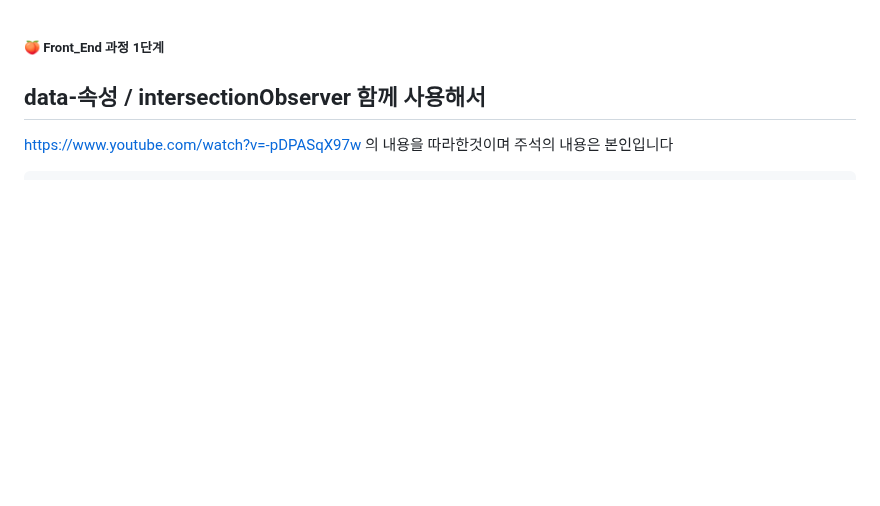
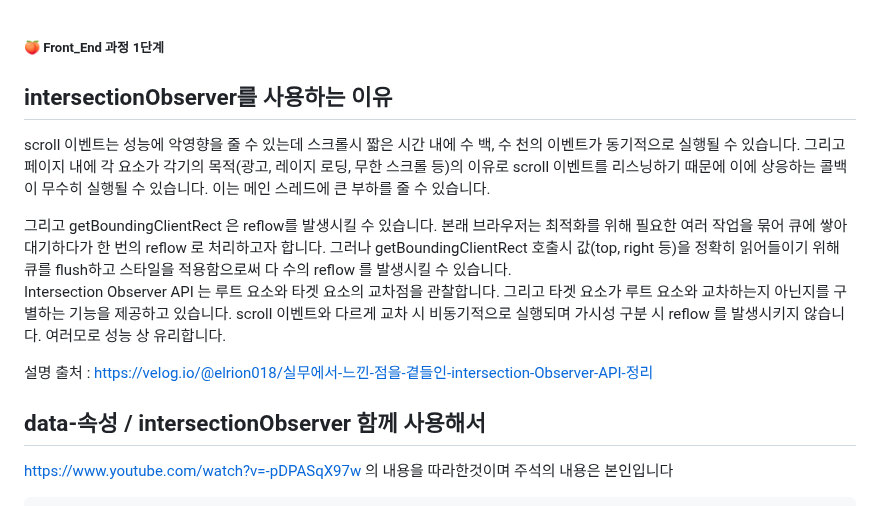
Before and after one commit to PhoebeYoon/Front_End_Lecture, a Markdown page: README.md, the part around the change. Rendered like a GitHub page; blank space fills up the shorter version.

```diff
--- a/README.md
+++ b/README.md
@@ -1,4 +1,14 @@
 ##### 🍑  Front_End 과정 1단계
+
+
+## intersectionObserver를 사용하는 이유
+
+scroll 이벤트는 성능에 악영향을 줄 수 있는데 스크롤시 짧은 시간 내에 수 백, 수 천의 이벤트가 동기적으로 실행될 수 있습니다. 그리고 페이지 내에 각 요소가 각기의 목적(광고, 레이지 로딩, 무한 스크롤 등)의 이유로 scroll 이벤트를 리스닝하기 때문에 이에 상응하는 콜백이 무수히 실행될 수 있습니다. 이는 메인 스레드에 큰 부하를 줄 수 있습니다.
+
+그리고 getBoundingClientRect 은 reflow를 발생시킬 수 있습니다. 본래 브라우저는 최적화를 위해 필요한 여러 작업을 묶어 큐에 쌓아 대기하다가 한 번의 reflow 로 처리하고자 합니다. 그러나 getBoundingClientRect 호출시 값(top, right 등)을 정확히 읽어들이기 위해 큐를 flush하고 스타일을 적용함으로써 다 수의 reflow 를 발생시킬 수 있습니다.
+Intersection Observer API 는 루트 요소와 타겟 요소의 교차점을 관찰합니다. 그리고 타겟 요소가 루트 요소와 교차하는지 아닌지를 구별하는 기능을 제공하고 있습니다. scroll 이벤트와 다르게 교차 시 비동기적으로 실행되며 가시성 구분 시 reflow 를 발생시키지 않습니다. 여러모로 성능 상 유리합니다.
+
+설명 출처 : https://velog.io/@elrion018/실무에서-느낀-점을-곁들인-intersection-Observer-API-정리
 
 
 ## data-속성 / intersectionObserver 함께 사용해서
```
